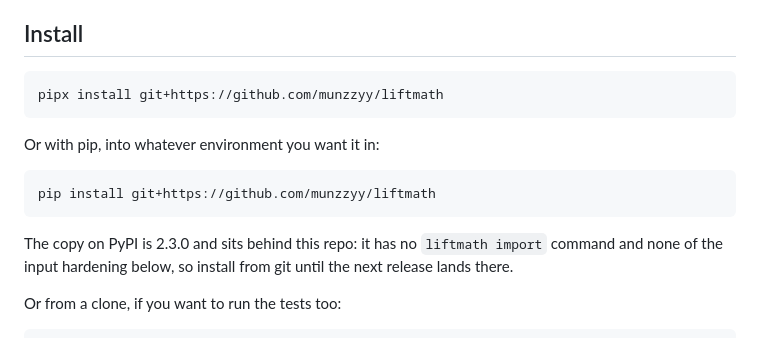
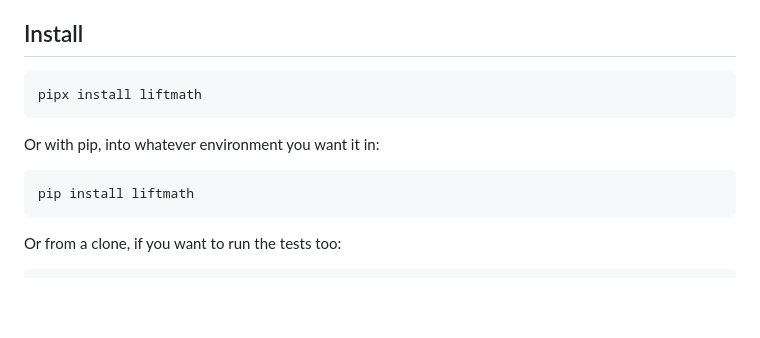
Before and after one commit to munzzyy/liftmath, a Markdown page: README.md, the part around the change. Drawn GitHub-style; blank space fills up the shorter version.

Commit message:
Point install at PyPI now that 2.4.0 is out

````diff
--- a/README.md
+++ b/README.md
@@ -39,18 +39,14 @@ you import or a command you run.
 ## Install
 
 ```
-pipx install git+https://github.com/munzzyy/liftmath
+pipx install liftmath
 ```
 
 Or with pip, into whatever environment you want it in:
 
 ```
-pip install git+https://github.com/munzzyy/liftmath
+pip install liftmath
 ```
-
-The copy on PyPI is 2.3.0 and sits behind this repo: it has no `liftmath import`
-command and none of the input hardening below, so install from git until the next
-release lands there.
 
 Or from a clone, if you want to run the tests too:
 
````
